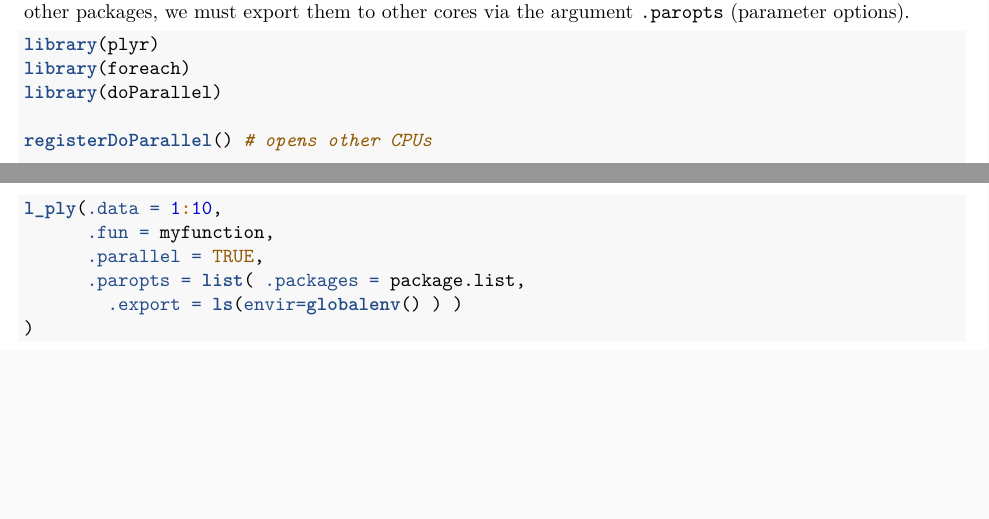
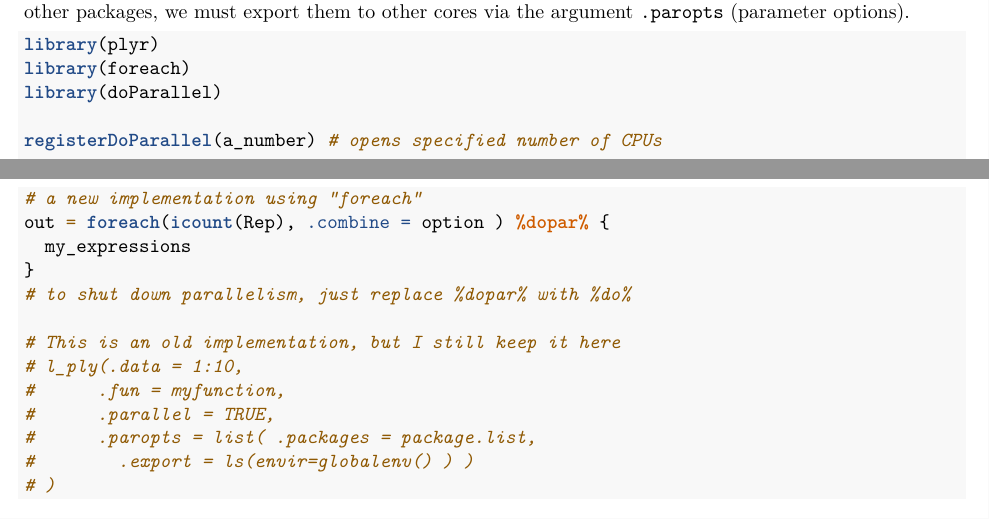
Before and after one commit to zhentaoshi/econ5170, an R Markdown document (book_version/02-advanced_R.Rmd): two parts of pages 4 and 5 of 7, joined at a grey line, cut so that both start at the same text, the shorter picture padded with empty space. Rendered offline with R 4.5, knitr and Pandoc, then LaTeX, with nearby package versions; some code elsewhere in the file could not run offline.

Commit message:
before switch from plyr to "foreach"

````diff
--- a/book_version/02-advanced_R.Rmd
+++ b/book_version/02-advanced_R.Rmd
@@ -213,14 +213,21 @@ library(plyr)
 library(foreach)
 library(doParallel)
 
-registerDoParallel() # opens other CPUs
+registerDoParallel(a_number) # opens specified number of CPUs
 
-l_ply(.data = 1:10,
-      .fun = myfunction,
-      .parallel = TRUE,
-      .paropts = list( .packages = package.list,
-        .export = ls(envir=globalenv() ) )
-)
+# a new implementation using "foreach"
+out = foreach(icount(Rep), .combine = option ) %dopar% {
+  my_expressions
+}
+# to shut down parallelism, just replace %dopar% with %do%
+
+# This is an old implementation, but I still keep it here
+# l_ply(.data = 1:10,
+#      .fun = myfunction,
+#      .parallel = TRUE,
+#      .paropts = list( .packages = package.list,
+#        .export = ls(envir=globalenv() ) )
+# )
 ```
 
 If we have two CPUs running simultaneously, in theory we can cut the time to a half of that on a single CPU. Is that what happening in practice?
````
Also changed, not shown: book_version/01-basic_R.Rmd (+1 -1 lines), book_version/02-advanced_R.Rmd (4 more changed lines).
